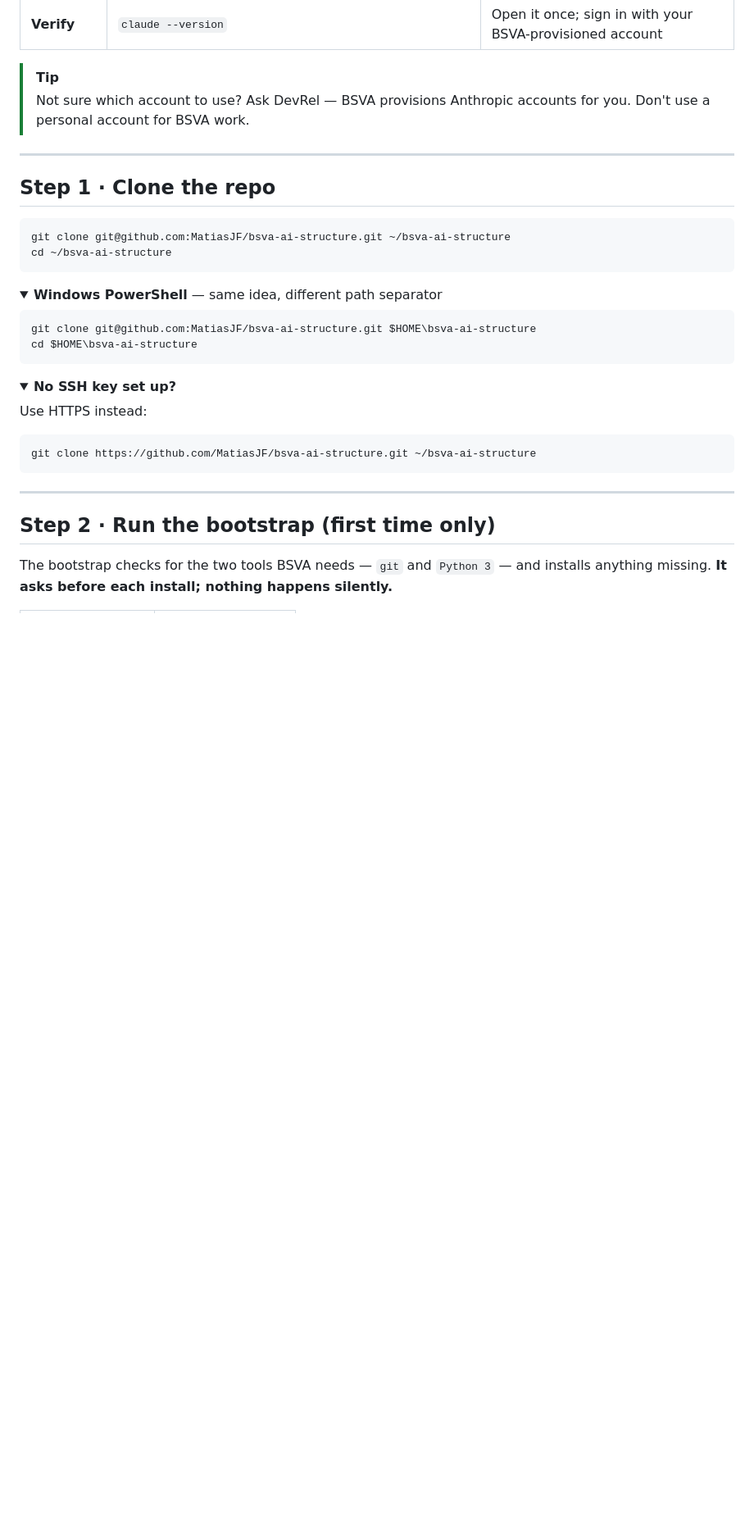
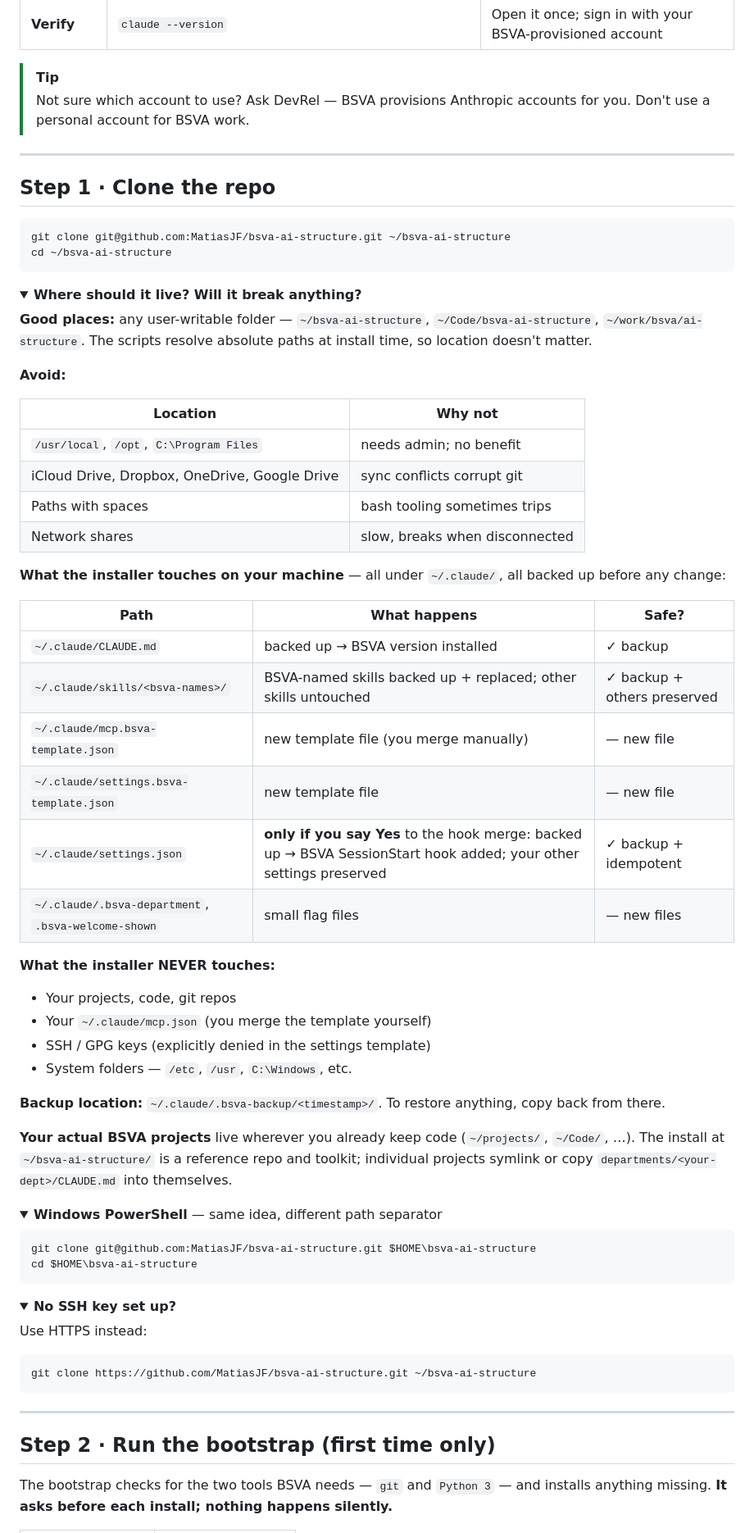
Before and after one commit to MatiasJF/bsva-ai-structure, a Markdown page: QUICKSTART.md, the part around the change. Shown at 82% size. GitHub-like rendering; folded sections open; blank space fills up the shorter version.

Commit message:
Quickstart: answer "where to install + will it break anything"
Adds a collapsible "Where should it live? Will it break anything?"
block after Step 1 that answers:

- Install-path recommendations (any user-writable folder; scripts
  use absolute paths so location doesn't matter) + what to avoid
  (synced cloud folders corrupt git, system paths need admin).
- A full audit of what the installer touches on the machine
  (everything under ~/.claude/, all backed up before any change)
  vs. what it NEVER touches (projects, SSH keys, mcp.json, system
  folders).
- Backup restoration path.
- Where actual BSVA projects live vs. the reference repo.

Kept the main flow clean — this goes in <details>, so newcomers
who aren't worried skip it; worriers get full visibility.

Co-Authored-By: Claude Opus 4.7 (1M context) <noreply@anthropic.com>

````diff
--- a/QUICKSTART.md
+++ b/QUICKSTART.md
@@ -46,6 +46,43 @@ Pick whichever works for you — the rest of the guide is identical.
 git clone git@github.com:MatiasJF/bsva-ai-structure.git ~/bsva-ai-structure
 cd ~/bsva-ai-structure
 ```
+
+<details>
+<summary><b>Where should it live? Will it break anything?</b></summary>
+
+**Good places:** any user-writable folder — `~/bsva-ai-structure`, `~/Code/bsva-ai-structure`, `~/work/bsva/ai-structure`. The scripts resolve absolute paths at install time, so location doesn't matter.
+
+**Avoid:**
+
+| Location | Why not |
+|---|---|
+| `/usr/local`, `/opt`, `C:\Program Files` | needs admin; no benefit |
+| iCloud Drive, Dropbox, OneDrive, Google Drive | sync conflicts corrupt git |
+| Paths with spaces | bash tooling sometimes trips |
+| Network shares | slow, breaks when disconnected |
+
+**What the installer touches on your machine** — all under `~/.claude/`, all backed up before any change:
+
+| Path | What happens | Safe? |
+|---|---|---|
+| `~/.claude/CLAUDE.md` | backed up → BSVA version installed | ✓ backup |
+| `~/.claude/skills/<bsva-names>/` | BSVA-named skills backed up + replaced; other skills untouched | ✓ backup + others preserved |
+| `~/.claude/mcp.bsva-template.json` | new template file (you merge manually) | — new file |
+| `~/.claude/settings.bsva-template.json` | new template file | — new file |
+| `~/.claude/settings.json` | **only if you say Yes** to the hook merge: backed up → BSVA SessionStart hook added; your other settings preserved | ✓ backup + idempotent |
+| `~/.claude/.bsva-department`, `.bsva-welcome-shown` | small flag files | — new files |
+
+**What the installer NEVER touches:**
+- Your projects, code, git repos
+- Your `~/.claude/mcp.json` (you merge the template yourself)
+- SSH / GPG keys (explicitly denied in the settings template)
+- System folders — `/etc`, `/usr`, `C:\Windows`, etc.
+
+**Backup location:** `~/.claude/.bsva-backup/<timestamp>/`. To restore anything, copy back from there.
+
+**Your actual BSVA projects** live wherever you already keep code (`~/projects/`, `~/Code/`, …). The install at `~/bsva-ai-structure/` is a reference repo and toolkit; individual projects symlink or copy `departments/<your-dept>/CLAUDE.md` into themselves.
+
+</details>
 
 <details>
 <summary><b>Windows PowerShell</b> — same idea, different path separator</summary>
````
